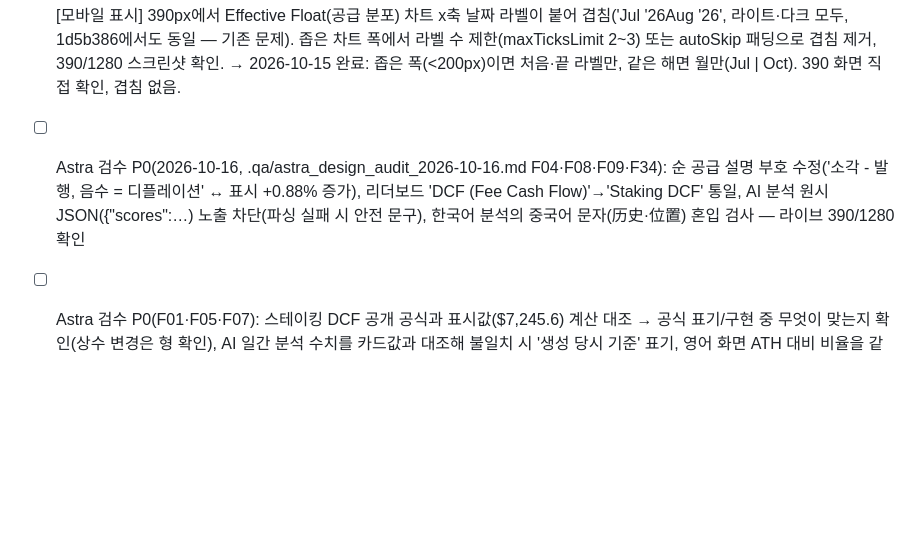
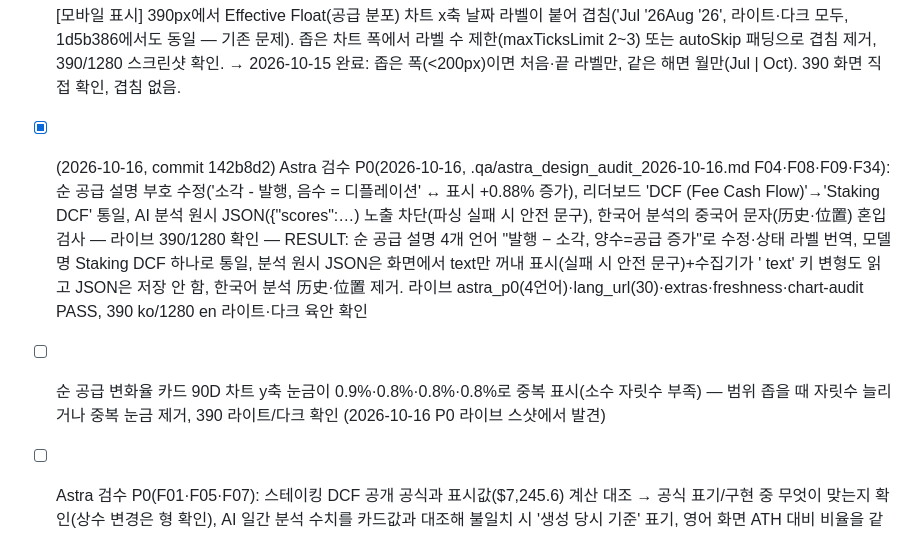
Before and after one commit to seojoonkim/eth-value, a Markdown page: .qa/BACKLOG.md, the part around the change. GitHub-like rendering; blank space fills up the shorter version.

Commit message:
backlog: Astra P0 F04/F08/F09/F34 verified live (142b8d2); add net-supply y-axis duplicate ticks item

```diff
--- a/.qa/BACKLOG.md
+++ b/.qa/BACKLOG.md
@@ -141,6 +141,7 @@ Plan: `.qa/NEWS_IMPACT_PLAN.md`. QA: `node .qa/news_impact_check.cjs <url> /tmp/
 - [x] [문구] 한국어 모드 미번역: 02.1 「Open Interest」 카드 제목 등 영문 잔존. 4개 언어 미번역 탐지 검사로 전수 확인 후 번역. → 2026-10-15 완료: 미번역 키 검사 .qa/i18n_missing_check.cjs 추가, OI 제목·설명·커뮤니티 라벨 등 ko 2·zh 9·ja 9개 번역(ALL PASS).
 - [x] [QA 인프라] qa_all.sh 기본 대상 127.0.0.1:8765를 다른 서버가 쓰고 있으면 바로 FAIL(2026-10-15 실측: 8765·8791 모두 ETHval 아닌 Python 서버 점유). with_server.cjs처럼 빈 포트에 직접 띄우게 하고, burn_board_check의 page.goto 30초 시간 초과(같은 날 qa_all 안에서만 1회 실패, 단독 재실행 PASS)도 다른 검사들과 같은 대기 시간으로 맞추기. → 2026-10-15 완료: URL 없이 실행하면 with_server.cjs로 빈 포트 서버를 직접 띄움. burn_board 검사 goto 90초+재시도.
 - [x] [모바일 표시] 390px에서 Effective Float(공급 분포) 차트 x축 날짜 라벨이 붙어 겹침('Jul \'26Aug \'26', 라이트·다크 모두, 1d5b386에서도 동일 — 기존 문제). 좁은 차트 폭에서 라벨 수 제한(maxTicksLimit 2~3) 또는 autoSkip 패딩으로 겹침 제거, 390/1280 스크린샷 확인. → 2026-10-15 완료: 좁은 폭(<200px)이면 처음·끝 라벨만, 같은 해면 월만(Jul | Oct). 390 화면 직접 확인, 겹침 없음.
-- [ ] Astra 검수 P0(2026-10-16, .qa/astra_design_audit_2026-10-16.md F04·F08·F09·F34): 순 공급 설명 부호 수정('소각 - 발행, 음수 = 디플레이션' ↔ 표시 +0.88% 증가), 리더보드 'DCF (Fee Cash Flow)'→'Staking DCF' 통일, AI 분석 원시 JSON({"scores":…) 노출 차단(파싱 실패 시 안전 문구), 한국어 분석의 중국어 문자(历史·位置) 혼입 검사 — 라이브 390/1280 확인
+- [x] (2026-10-16, commit 142b8d2) Astra 검수 P0(2026-10-16, .qa/astra_design_audit_2026-10-16.md F04·F08·F09·F34): 순 공급 설명 부호 수정('소각 - 발행, 음수 = 디플레이션' ↔ 표시 +0.88% 증가), 리더보드 'DCF (Fee Cash Flow)'→'Staking DCF' 통일, AI 분석 원시 JSON({"scores":…) 노출 차단(파싱 실패 시 안전 문구), 한국어 분석의 중국어 문자(历史·位置) 혼입 검사 — 라이브 390/1280 확인 — RESULT: 순 공급 설명 4개 언어 "발행 − 소각, 양수=공급 증가"로 수정·상태 라벨 번역, 모델명 Staking DCF 하나로 통일, 분석 원시 JSON은 화면에서 text만 꺼내 표시(실패 시 안전 문구)+수집기가 ' text' 키 변형도 읽고 JSON은 저장 안 함, 한국어 분석 历史·位置 제거. 라이브 astra_p0(4언어)·lang_url(30)·extras·freshness·chart-audit PASS, 390 ko/1280 en 라이트·다크 육안 확인
+- [ ] 순 공급 변화율 카드 90D 차트 y축 눈금이 0.9%·0.8%·0.8%·0.8%로 중복 표시(소수 자릿수 부족) — 범위 좁을 때 자릿수 늘리거나 중복 눈금 제거, 390 라이트/다크 확인 (2026-10-16 P0 라이브 스샷에서 발견)
 - [ ] Astra 검수 P0(F01·F05·F07): 스테이킹 DCF 공개 공식과 표시값($7,245.6) 계산 대조 → 공식 표기/구현 중 무엇이 맞는지 확인(상수 변경은 형 확인), AI 일간 분석 수치를 카드값과 대조해 불일치 시 '생성 당시 기준' 표기, 영어 화면 ATH 대비 비율을 같은 가격에서 계산
 - [ ] Astra 검수 P1 모바일(F30·F31·F32): 리서치 구역에서 '리더보드' 탭 활성 오류, 390 뉴스 차트 날짜 겹침·모델 범례 잘림, 기여자 점수 열 노출 — 390/360 확인
```
